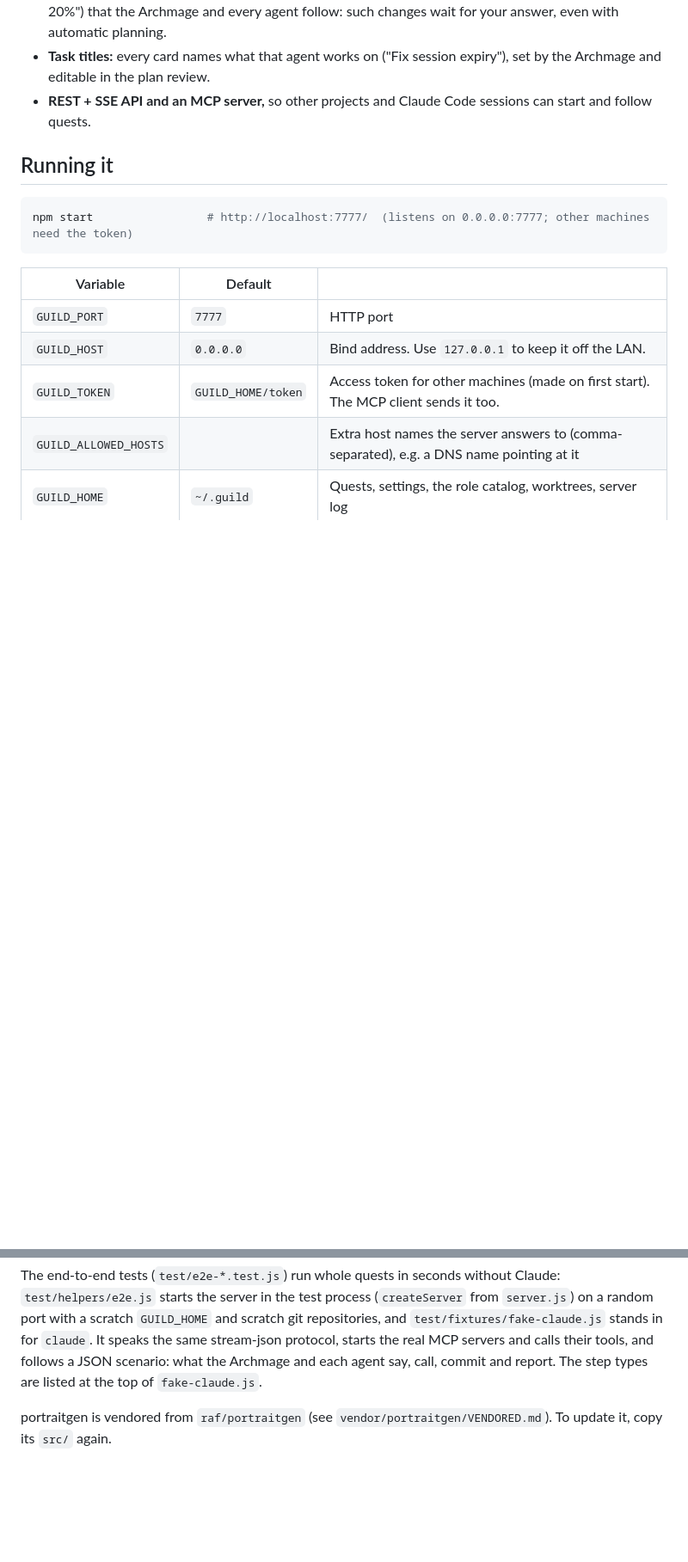
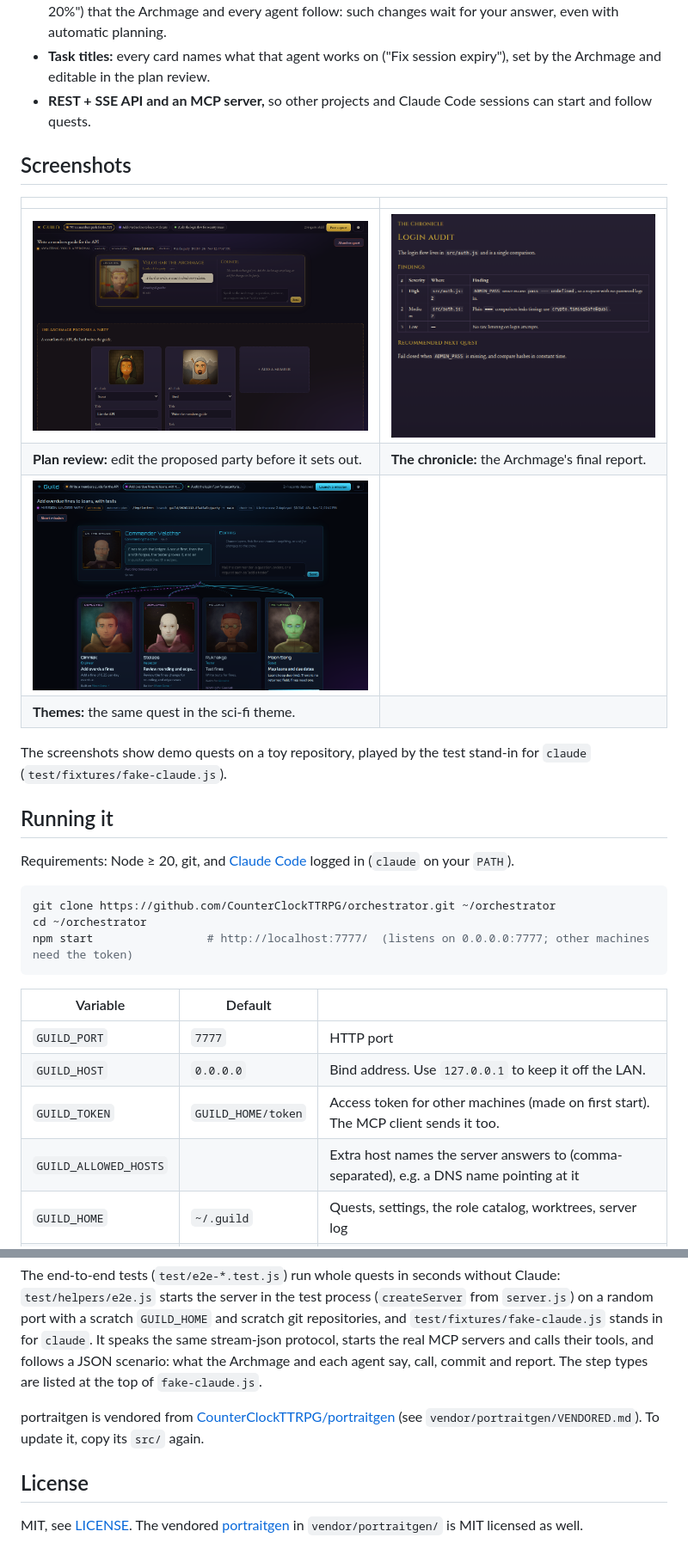
Before and after one commit to CounterClockTTRPG/orchestrator, a Markdown page: README.md, 2 parts joined by grey strips. Shown at 86% size. GitHub-like rendering; pictures changed too: docs/screenshots/chronicle.png (added), docs/screenshots/plan-review.png (added), docs/screenshots/quest-scifi.png (added); blank space fills up the shorter version.

````diff
--- a/README.md
+++ b/README.md
@@ -36,9 +38,25 @@ final result. The browser shows the whole council live, with a procedurally gene
   in the plan review.
 - **REST + SSE API and an MCP server,** so other projects and Claude Code sessions can start and follow quests.
 
+## Screenshots
+
+| | |
+|---|---|
+| ![Reviewing the proposed party before dispatch: roles, titles and tasks are editable](docs/screenshots/plan-review.png) | ![The chronicle of a finished audit quest](docs/screenshots/chronicle.png) |
+| **Plan review:** edit the proposed party before it sets out. | **The chronicle:** the Archmage's final report. |
+| ![The same quest in the sci-fi theme](docs/screenshots/quest-scifi.png) | |
+| **Themes:** the same quest in the sci-fi theme. | |
+
+The screenshots show demo quests on a toy repository, played by the test stand-in for `claude`
+(`test/fixtures/fake-claude.js`).
+
 ## Running it
 
+Requirements: Node ≥ 20, git, and [Claude Code](https://claude.com/claude-code) logged in (`claude` on your `PATH`).
+
 ```bash
+git clone https://github.com/CounterClockTTRPG/orchestrator.git ~/orchestrator
+cd ~/orchestrator
 npm start                 # http://localhost:7777/  (listens on 0.0.0.0:7777; other machines need the token)
 ```
 
@@ -227,5 +245,10 @@ scratch git repositories, and `test/fixtures/fake-claude.js` stands in for `clau
 protocol, starts the real MCP servers and calls their tools, and follows a JSON scenario: what the Archmage and each
 agent say, call, commit and report. The step types are listed at the top of `fake-claude.js`.
 
-portraitgen is vendored from `raf/portraitgen` (see `vendor/portraitgen/VENDORED.md`). To update it, copy its `src/`
+portraitgen is vendored from [CounterClockTTRPG/portraitgen](https://github.com/CounterClockTTRPG/portraitgen) (see `vendor/portraitgen/VENDORED.md`). To update it, copy its `src/`
 again.
+
+## License
+
+MIT, see [LICENSE](LICENSE). The vendored [portraitgen](https://github.com/CounterClockTTRPG/portraitgen) in
+`vendor/portraitgen/` is MIT licensed as well.
````
Also changed, not shown: other parts of README.md (+4 -2 lines), GUILD.md (+2 -3 lines), docs/screenshots/quest.png (added), 5 other files.
